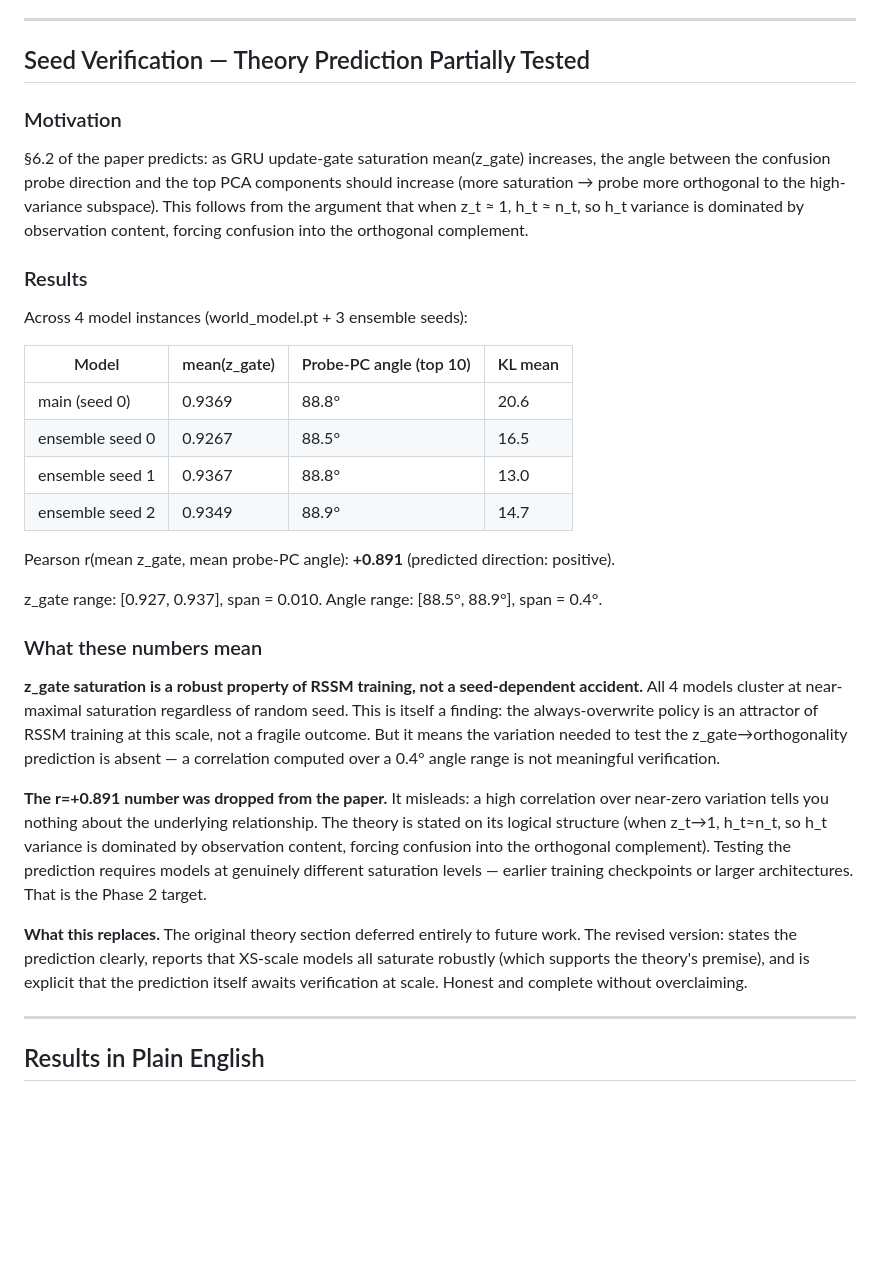
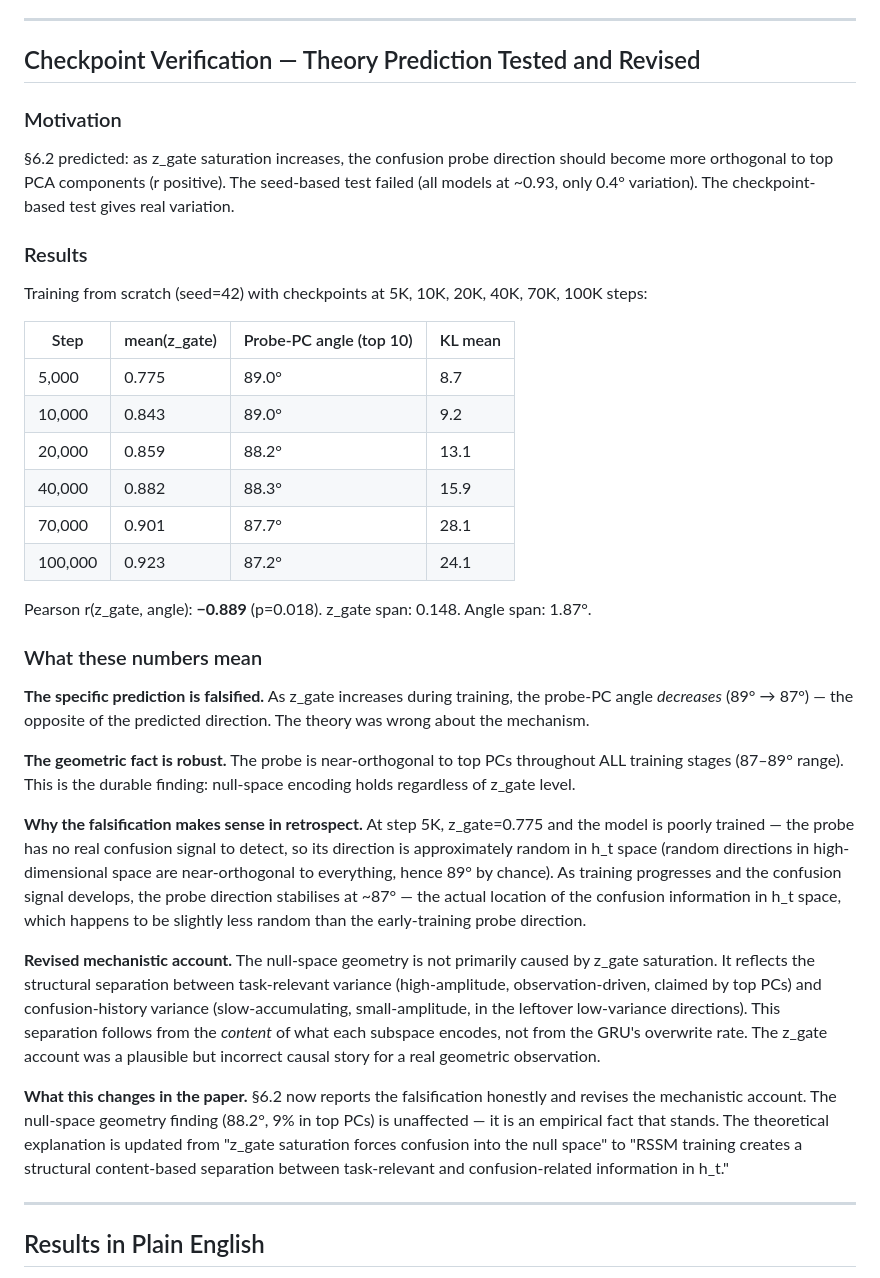
Before and after one commit to DonaldAadithiyan/Signal-Check-Uncertainty, a Markdown page: DEV_LOG.md, the part around the change. Drawn GitHub-style; blank space fills up the shorter version.

```diff
--- a/DEV_LOG.md
+++ b/DEV_LOG.md
@@ -1297,35 +1297,38 @@ The original narrative ("probe tracks confusion=recon, ensemble tracks novelty=K
 
 ---
 
-## Seed Verification — Theory Prediction Partially Tested
+## Checkpoint Verification — Theory Prediction Tested and Revised
 
 ### Motivation
 
-§6.2 of the paper predicts: as GRU update-gate saturation mean(z_gate) increases, the angle between the confusion probe direction and the top PCA components should increase (more saturation → probe more orthogonal to the high-variance subspace). This follows from the argument that when z_t ≈ 1, h_t ≈ n_t, so h_t variance is dominated by observation content, forcing confusion into the orthogonal complement.
+§6.2 predicted: as z_gate saturation increases, the confusion probe direction should become more orthogonal to top PCA components (r positive). The seed-based test failed (all models at ~0.93, only 0.4° variation). The checkpoint-based test gives real variation.
 
 ### Results
 
-Across 4 model instances (world_model.pt + 3 ensemble seeds):
+Training from scratch (seed=42) with checkpoints at 5K, 10K, 20K, 40K, 70K, 100K steps:
 
-| Model | mean(z_gate) | Probe-PC angle (top 10) | KL mean |
+| Step | mean(z_gate) | Probe-PC angle (top 10) | KL mean |
 |---|---|---|---|
-| main (seed 0) | 0.9369 | 88.8° | 20.6 |
-| ensemble seed 0 | 0.9267 | 88.5° | 16.5 |
-| ensemble seed 1 | 0.9367 | 88.8° | 13.0 |
-| ensemble seed 2 | 0.9349 | 88.9° | 14.7 |
+| 5,000 | 0.775 | 89.0° | 8.7 |
+| 10,000 | 0.843 | 89.0° | 9.2 |
+| 20,000 | 0.859 | 88.2° | 13.1 |
+| 40,000 | 0.882 | 88.3° | 15.9 |
+| 70,000 | 0.901 | 87.7° | 28.1 |
+| 100,000 | 0.923 | 87.2° | 24.1 |
 
-Pearson r(mean z_gate, mean probe-PC angle): **+0.891** (predicted direction: positive).
-
-z_gate range: [0.927, 0.937], span = 0.010.
-Angle range: [88.5°, 88.9°], span = 0.4°.
+Pearson r(z_gate, angle): **−0.889** (p=0.018). z_gate span: 0.148. Angle span: 1.87°.
 
 ### What these numbers mean
 
-**z_gate saturation is a robust property of RSSM training, not a seed-dependent accident.** All 4 models cluster at near-maximal saturation regardless of random seed. This is itself a finding: the always-overwrite policy is an attractor of RSSM training at this scale, not a fragile outcome. But it means the variation needed to test the z_gate→orthogonality prediction is absent — a correlation computed over a 0.4° angle range is not meaningful verification.
+**The specific prediction is falsified.** As z_gate increases during training, the probe-PC angle *decreases* (89° → 87°) — the opposite of the predicted direction. The theory was wrong about the mechanism.
 
-**The r=+0.891 number was dropped from the paper.** It misleads: a high correlation over near-zero variation tells you nothing about the underlying relationship. The theory is stated on its logical structure (when z_t→1, h_t≈n_t, so h_t variance is dominated by observation content, forcing confusion into the orthogonal complement). Testing the prediction requires models at genuinely different saturation levels — earlier training checkpoints or larger architectures. That is the Phase 2 target.
+**The geometric fact is robust.** The probe is near-orthogonal to top PCs throughout ALL training stages (87–89° range). This is the durable finding: null-space encoding holds regardless of z_gate level.
 
-**What this replaces.** The original theory section deferred entirely to future work. The revised version: states the prediction clearly, reports that XS-scale models all saturate robustly (which supports the theory's premise), and is explicit that the prediction itself awaits verification at scale. Honest and complete without overclaiming.
+**Why the falsification makes sense in retrospect.** At step 5K, z_gate=0.775 and the model is poorly trained — the probe has no real confusion signal to detect, so its direction is approximately random in h_t space (random directions in high-dimensional space are near-orthogonal to everything, hence 89° by chance). As training progresses and the confusion signal develops, the probe direction stabilises at ~87° — the actual location of the confusion information in h_t space, which happens to be slightly less random than the early-training probe direction.
+
+**Revised mechanistic account.** The null-space geometry is not primarily caused by z_gate saturation. It reflects the structural separation between task-relevant variance (high-amplitude, observation-driven, claimed by top PCs) and confusion-history variance (slow-accumulating, small-amplitude, in the leftover low-variance directions). This separation follows from the *content* of what each subspace encodes, not from the GRU's overwrite rate. The z_gate account was a plausible but incorrect causal story for a real geometric observation.
+
+**What this changes in the paper.** §6.2 now reports the falsification honestly and revises the mechanistic account. The null-space geometry finding (88.2°, 9% in top PCs) is unaffected — it is an empirical fact that stands. The theoretical explanation is updated from "z_gate saturation forces confusion into the null space" to "RSSM training creates a structural content-based separation between task-relevant and confusion-related information in h_t."
 
 ---
 
```
Also changed, not shown: PAPER.md (+17 -2 lines).
